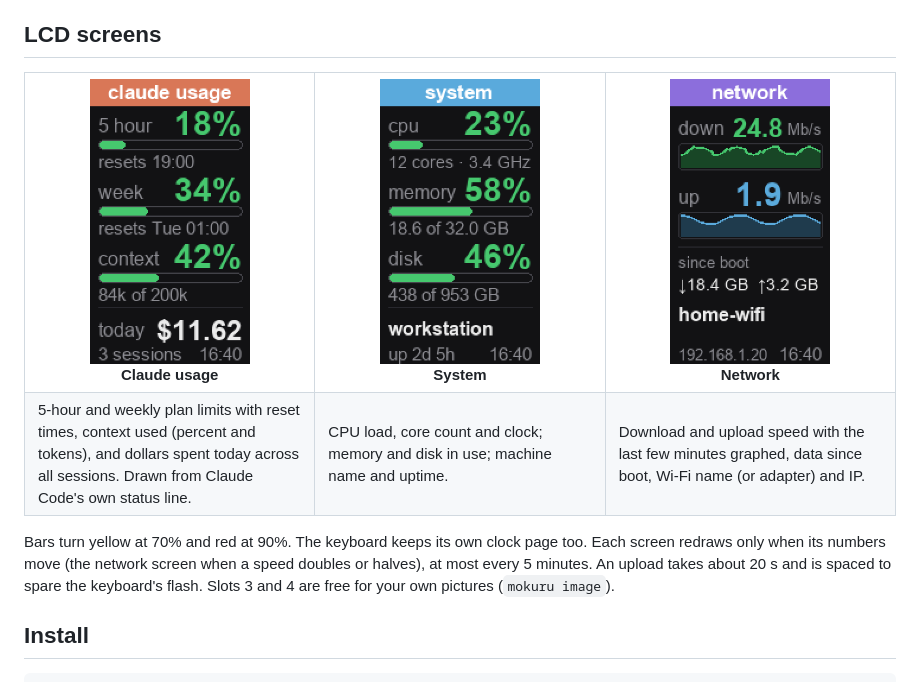
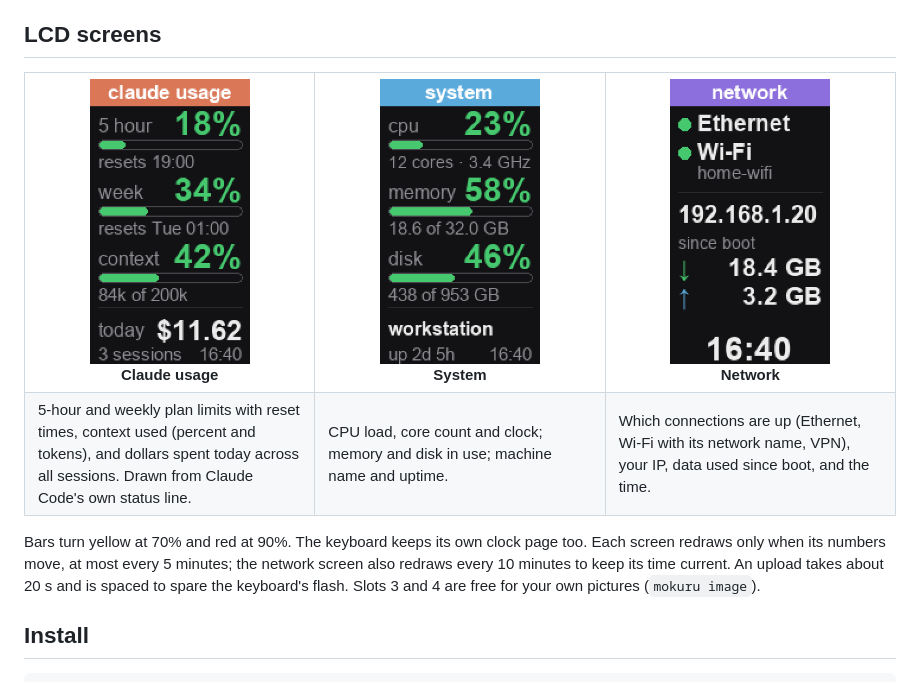
Before and after one commit to goriparthi/mokuru, a Markdown page: README.md, the part around the change. GitHub-like rendering; pictures changed too: docs/assets/lcd-network.png.

```diff
--- a/README.md
+++ b/README.md
@@ -34,13 +34,14 @@ show what **Claude Code** is doing. Runs on Windows, macOS and Linux.
 <tr>
 <td valign="top">5-hour and weekly plan limits with reset times, context used (percent and tokens), and dollars spent today across all sessions. Drawn from Claude Code's own status line.</td>
 <td valign="top">CPU load, core count and clock; memory and disk in use; machine name and uptime.</td>
-<td valign="top">Download and upload speed with the last few minutes graphed, data since boot, Wi-Fi name (or adapter) and IP.</td>
+<td valign="top">Which connections are up (Ethernet, Wi-Fi with its network name, VPN), your IP, data used since boot, and the time.</td>
 </tr>
 </table>
 
 Bars turn yellow at 70% and red at 90%. The keyboard keeps its own clock
-page too. Each screen redraws only when its numbers move (the network screen
-when a speed doubles or halves), at most every 5 minutes. An upload takes
+page too. Each screen redraws only when its numbers move, at most every 5
+minutes; the network screen also redraws every 10 minutes to keep its time
+current. An upload takes
 about 20 s and is spaced to spare the keyboard's flash. Slots 3 and 4 are
 free for your own pictures (`mokuru image`).
 
```
Also changed, not shown: 7 other files.
